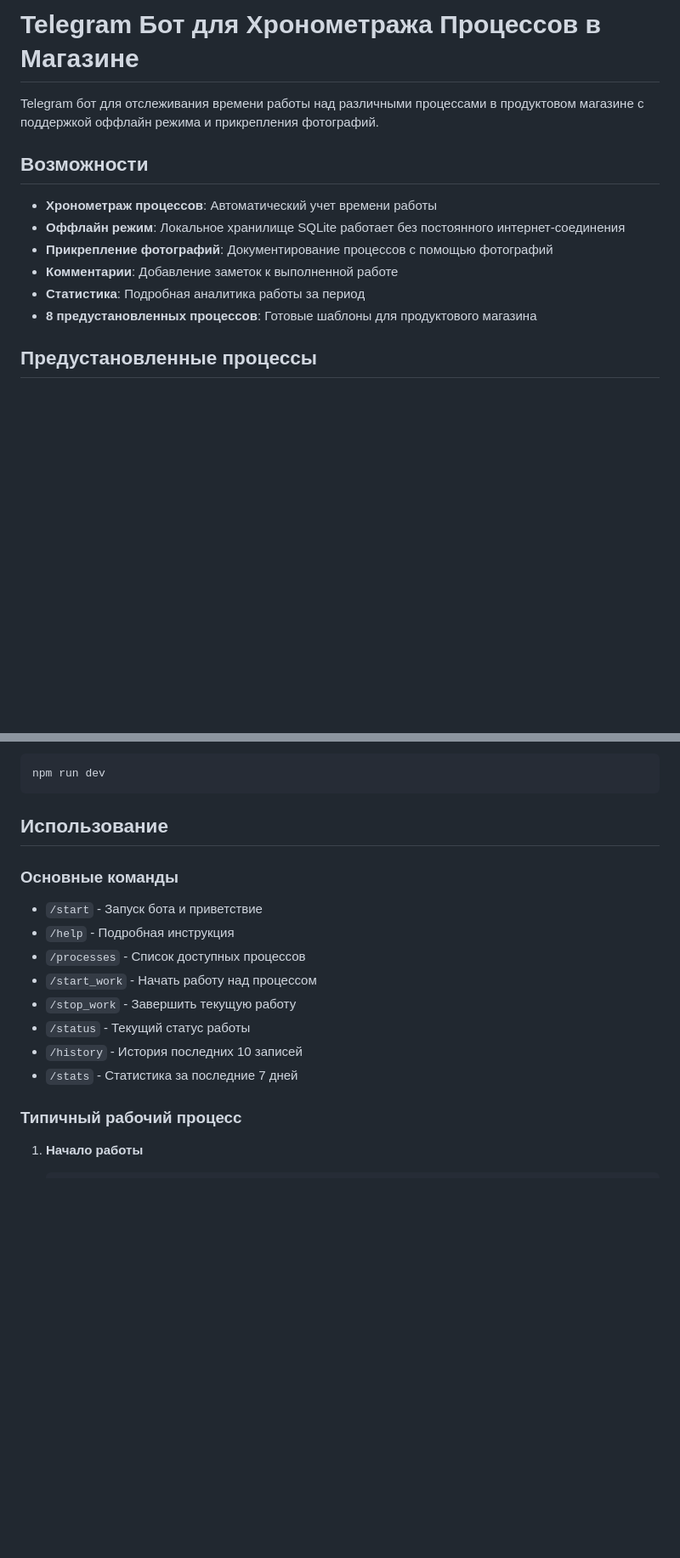
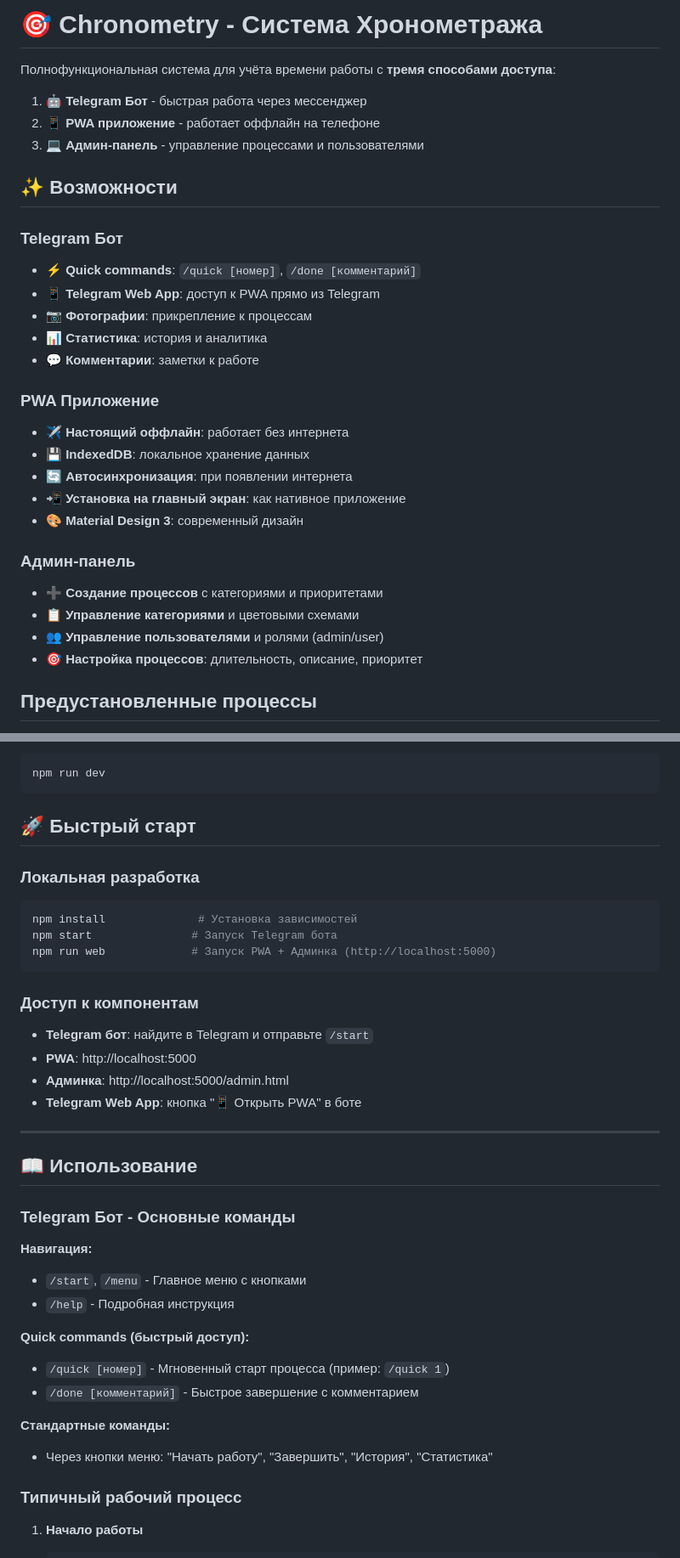
Before and after one commit to RachoYA/chronometry, a Markdown page: README.md, 2 parts joined by grey strips. Shown at 85% size. Rendered like a GitHub page; blank space fills up the shorter version.

````diff
--- a/README.md
+++ b/README.md
@@ -1,15 +1,32 @@
-# Telegram Бот для Хронометража Процессов в Магазине
+# 🎯 Chronometry - Система Хронометража
 
-Telegram бот для отслеживания времени работы над различными процессами в продуктовом магазине с поддержкой оффлайн режима и прикрепления фотографий.
+Полнофункциональная система для учёта времени работы с **тремя способами доступа**:
 
-## Возможности
+1. 🤖 **Telegram Бот** - быстрая работа через мессенджер
+2. 📱 **PWA приложение** - работает оффлайн на телефоне
+3. 💻 **Админ-панель** - управление процессами и пользователями
 
-- **Хронометраж процессов**: Автоматический учет времени работы
-- **Оффлайн режим**: Локальное хранилище SQLite работает без постоянного интернет-соединения
-- **Прикрепление фотографий**: Документирование процессов с помощью фотографий
-- **Комментарии**: Добавление заметок к выполненной работе
-- **Статистика**: Подробная аналитика работы за период
-- **8 предустановленных процессов**: Готовые шаблоны для продуктового магазина
+## ✨ Возможности
+
+### Telegram Бот
+- ⚡️ **Quick commands**: `/quick [номер]`, `/done [комментарий]`
+- 📱 **Telegram Web App**: доступ к PWA прямо из Telegram
+- 📷 **Фотографии**: прикрепление к процессам
+- 📊 **Статистика**: история и аналитика
+- 💬 **Комментарии**: заметки к работе
+
+### PWA Приложение
+- ✈️ **Настоящий оффлайн**: работает без интернета
+- 💾 **IndexedDB**: локальное хранение данных
+- 🔄 **Автосинхронизация**: при появлении интернета
+- 📲 **Установка на главный экран**: как нативное приложение
+- 🎨 **Material Design 3**: современный дизайн
+
+### Админ-панель
+- ➕ **Создание процессов** с категориями и приоритетами
+- 📋 **Управление категориями** и цветовыми схемами
+- 👥 **Управление пользователями** и ролями (admin/user)
+- 🎯 **Настройка процессов**: длительность, описание, приоритет
 
 ## Предустановленные процессы
 
@@ -68,18 +85,39 @@ npm start
 npm run dev
 ```
 
-## Использование
+## 🚀 Быстрый старт
 
-### Основные команды
+### Локальная разработка
 
-- `/start` - Запуск бота и приветствие
+```bash
+npm install              # Установка зависимостей
+npm start               # Запуск Telegram бота
+npm run web             # Запуск PWA + Админка (http://localhost:5000)
+```
+
+### Доступ к компонентам
+
+- **Telegram бот**: найдите в Telegram и отправьте `/start`
+- **PWA**: http://localhost:5000
+- **Админка**: http://localhost:5000/admin.html
+- **Telegram Web App**: кнопка "📱 Открыть PWA" в боте
+
+---
+
+## 📖 Использование
+
+### Telegram Бот - Основные команды
+
+**Навигация:**
+- `/start`, `/menu` - Главное меню с кнопками
 - `/help` - Подробная инструкция
-- `/processes` - Список доступных процессов
-- `/start_work` - Начать работу над процессом
-- `/stop_work` - Завершить текущую работу
-- `/status` - Текущий статус работы
-- `/history` - История последних 10 записей
-- `/stats` - Статистика за последние 7 дней
+
+**Quick commands (быстрый доступ):**
+- `/quick [номер]` - Мгновенный старт процесса (пример: `/quick 1`)
+- `/done [комментарий]` - Быстрое завершение с комментарием
+
+**Стандартные команды:**
+- Через кнопки меню: "Начать работу", "Завершить", "История", "Статистика"
 
 ### Типичный рабочий процесс
 
````
Also changed, not shown: other parts of README.md (+99 -28 lines), REFACTORING_SUMMARY.md (added, +178 -0 lines).
